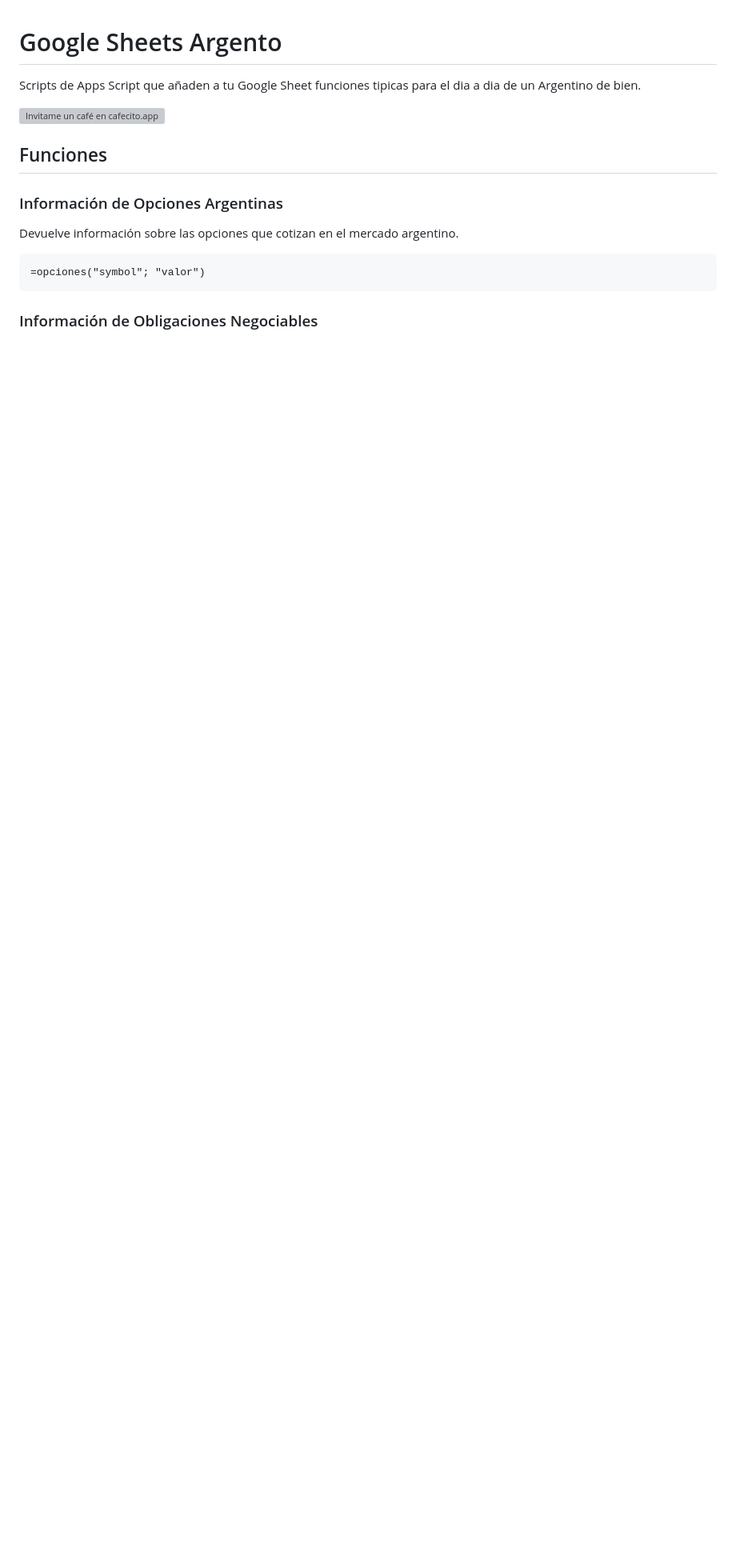
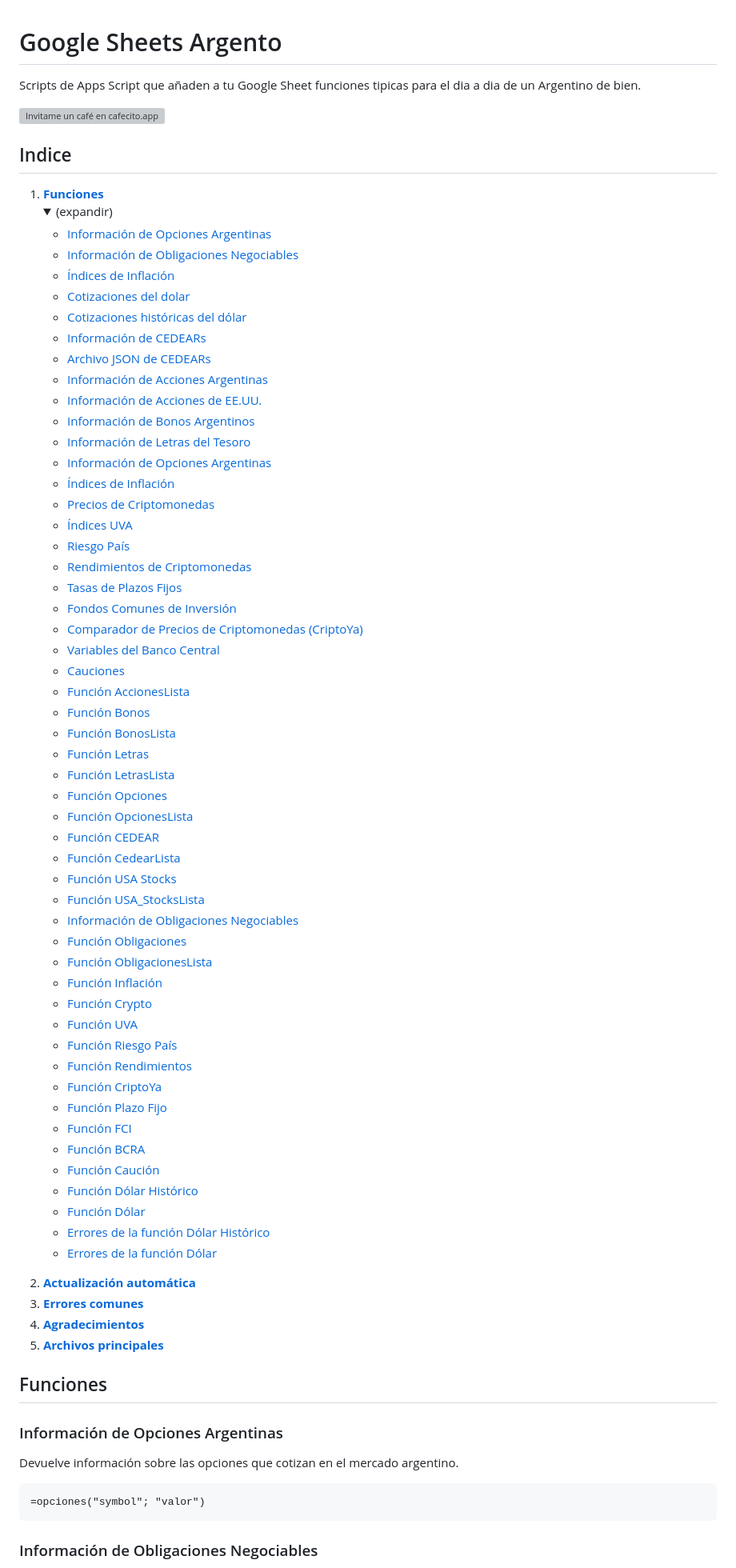
Before and after one commit to ferminrp/google-sheets-argento, a Markdown page: README.md, the part around the change. Shown at 80% size. GitHub-like rendering; folded sections open; blank space fills up the shorter version; grey boxes are pictures that could not be loaded.

Commit message:
Agrega un índice al README

```diff
--- a/README.md
+++ b/README.md
@@ -2,6 +2,65 @@
 Scripts de Apps Script que añaden a tu Google Sheet funciones tipicas para el dia a dia de un Argentino de bien.
 
 [![Invitame un café en cafecito.app](https://cdn.cafecito.app/imgs/buttons/button_1.svg)](https://cafecito.app/ferminrp)
+
+## Indice
+
+1. **[Funciones](#funciones)** <details><summary>(expandir)</summary>
+	- [Información de Opciones Argentinas](#información-de-opciones-argentinas)
+	- [Información de Obligaciones Negociables](#información-de-obligaciones-negociables)
+	- [Índices de Inflación](#índices-de-inflación)
+	- [Cotizaciones del dolar](#cotizaciones-del-dolar)
+	- [Cotizaciones históricas del dólar](#cotizaciones-históricas-del-dólar)
+	- [Información de CEDEARs](#información-de-cedears)
+	- [Archivo JSON de CEDEARs](#archivo-json-de-cedears)
+	- [Información de Acciones Argentinas](#información-de-acciones-argentinas)
+	- [Información de Acciones de EE.UU.](#información-de-acciones-de-eeuu)
+	- [Información de Bonos Argentinos](#información-de-bonos-argentinos)
+	- [Información de Letras del Tesoro](#información-de-letras-del-tesoro)
+	- [Información de Opciones Argentinas](#información-de-opciones-argentinas)
+	- [Índices de Inflación](#índices-de-inflación)
+	- [Precios de Criptomonedas](#precios-de-criptomonedas)
+	- [Índices UVA](#índices-uva)
+	- [Riesgo País](#riesgo-país)
+	- [Rendimientos de Criptomonedas](#rendimientos-de-criptomonedas)
+	- [Tasas de Plazos Fijos](#tasas-de-plazos-fijos)
+	- [Fondos Comunes de Inversión](#fondos-comunes-de-inversión)
+	- [Comparador de Precios de Criptomonedas (CriptoYa)](#comparador-de-precios-de-criptomonedas-criptoya)
+	- [Variables del Banco Central](#variables-del-banco-central)
+	- [Cauciones](#cauciones)
+	- [Función AccionesLista](#función-accioneslista)
+	- [Función Bonos](#función-bonos)
+	- [Función BonosLista](#función-bonoslista)
+	- [Función Letras](#función-letras)
+	- [Función LetrasLista](#función-letraslista)
+	- [Función Opciones](#función-opciones)
+	- [Función OpcionesLista](#función-opcioneslista)
+	- [Función CEDEAR](#función-cedear)
+	- [Función CedearLista](#función-cedearlista)
+	- [Función USA Stocks](#función-usa-stocks)
+	- [Función USA_StocksLista](#función-usa_stockslista)
+	- [Información de Obligaciones Negociables](#información-de-obligaciones-negociables)
+	- [Función Obligaciones](#función-obligaciones)
+	- [Función ObligacionesLista](#función-obligacioneslista)
+	- [Función Inflación](#función-inflación)
+	- [Función Crypto](#función-crypto)
+	- [Función UVA](#función-uva)
+	- [Función Riesgo País](#función-riesgo-país)
+	- [Función Rendimientos](#función-rendimientos)
+	- [Función CriptoYa](#función-criptoya)
+	- [Función Plazo Fijo](#función-plazo-fijo)
+	- [Función FCI](#función-fci)
+	- [Función BCRA](#función-bcra)
+	- [Función Caución](#función-caución)
+	- [Función Dólar Histórico](#función-dólar-histórico)
+	- [Función Dólar](#función-dólar)
+	- [Errores de la función Dólar Histórico](#errores-de-la-función-dólar-histórico)
+	- [Errores de la función Dólar](#errores-de-la-función-dólar)</details>
+1. **[Actualización automática](#-actualización-automática)**
+1. **[Errores comunes](#%EF%B8%8F-errores-comunes)**
+1. **[Agradecimientos](#-agradecimientos)**
+1. **[Archivos principales](#archivos-principales)**
+
 
 ## Funciones
 
```
